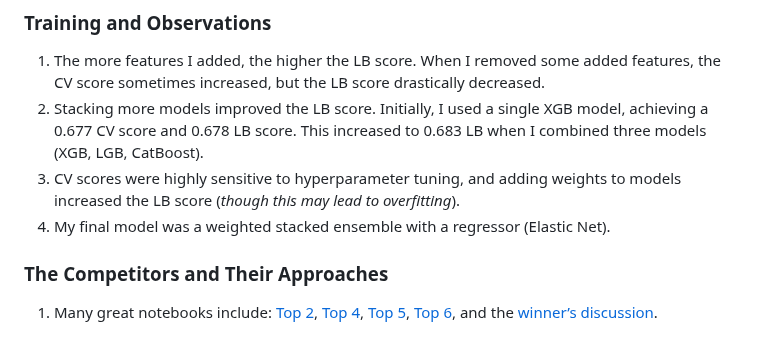
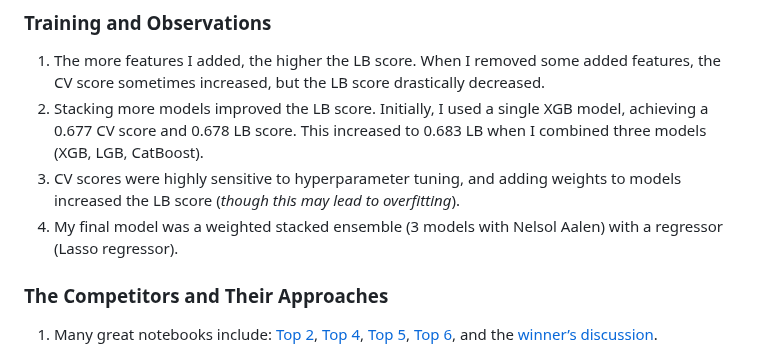
Before and after one commit to pgianinh50364/playground, a Markdown page: competitions/cibmtr/Thought on CIBMTR.md, the part around the change. GitHub-like rendering.

```diff
--- a/competitions/cibmtr/Thought on CIBMTR.md
+++ b/competitions/cibmtr/Thought on CIBMTR.md
@@ -23,7 +23,7 @@ group_cols = train["efs"].astype(str) + '_' + train["race_group"].astype(str)
 1. The more features I added, the higher the LB score. When I removed some added features, the CV score sometimes increased, but the LB score drastically decreased.
 2. Stacking more models improved the LB score. Initially, I used a single XGB model, achieving a 0.677 CV score and 0.678 LB score. This increased to 0.683 LB when I combined three models (XGB, LGB, CatBoost).
 3. CV scores were highly sensitive to hyperparameter tuning, and adding weights to models increased the LB score (_though this may lead to overfitting_).
-4. My final model was a weighted stacked ensemble with a regressor (Elastic Net).
+4. My final model was a weighted stacked ensemble (3 models with Nelsol Aalen) with a regressor (Lasso regressor).
 
 ### The Competitors and Their Approaches
 1. Many great notebooks include: [Top 2](https://www.kaggle.com/code/karakasatarik/2nd-place-solution-inference), [Top 4](https://www.kaggle.com/competitions/equity-post-HCT-survival-predictions/discussion/566528), [Top 5](https://www.kaggle.com/competitions/equity-post-HCT-survival-predictions/discussion/566541), [Top 6](https://www.kaggle.com/code/myprofileurl/6th-place-two-step-model), and the [winner’s discussion](https://www.kaggle.com/competitions/equity-post-HCT-survival-predictions/discussion/566550).
```
